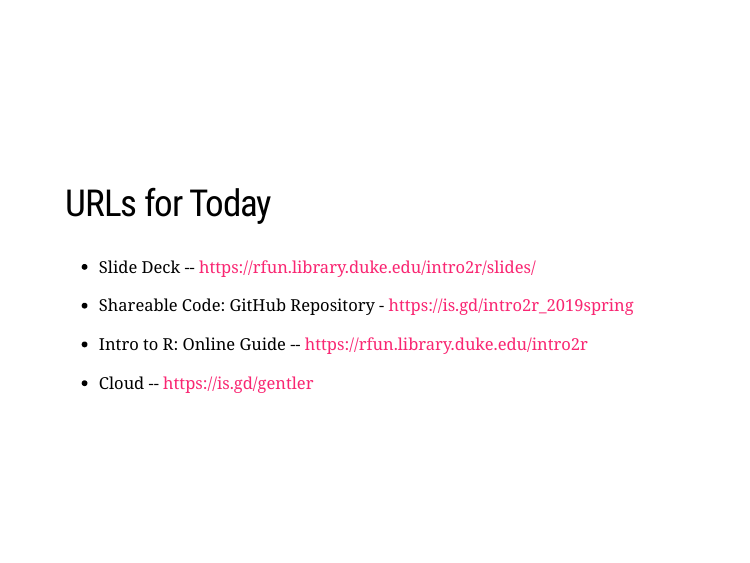
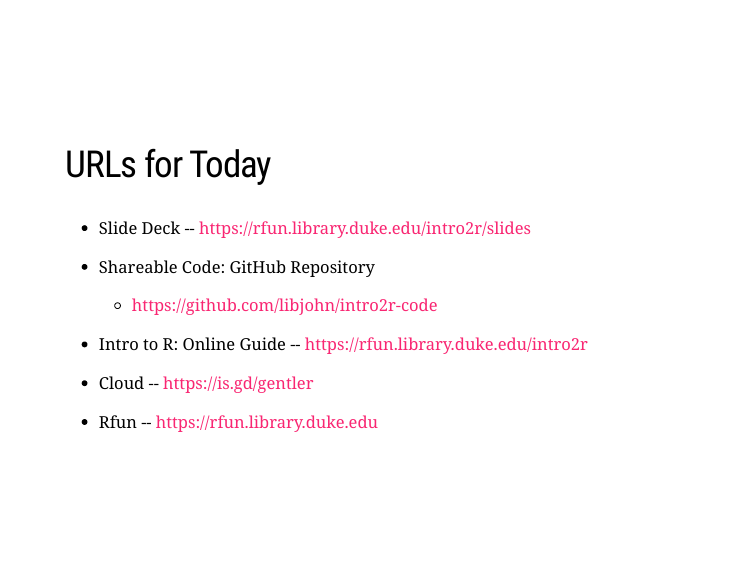
Before and after one commit to libjohn/intro2r-code, an R Markdown document (slides/index.Rmd): page 3 of 25. The pictures show the slides in the output file slides/index.html that the author committed with the source; the slides are laid out offline by our stand-in for remark.js, each with all of its steps uncovered, in fonts that may differ from those the slides ask for, and without slide numbers, shadows or browser add-ons; a font, style sheet, LaTeX package, included part or bibliography that could not be used is replaced or left out.

Commit message:
small link changes

```diff
--- a/slides/index.Rmd
+++ b/slides/index.Rmd
@@ -48,13 +48,17 @@
 class: middle
 ## URLs for Today
 
-- Slide Deck -- https://rfun.library.duke.edu/intro2r/slides/
+- Slide Deck -- https://rfun.library.duke.edu/intro2r/slides
 
-- Shareable Code:  GitHub Repository - https://is.gd/intro2r_2019spring
+- Shareable Code:  GitHub Repository
+
+    - https://github.com/libjohn/intro2r-code
 
 - Intro to R: Online Guide -- https://rfun.library.duke.edu/intro2r
 
 - Cloud -- https://is.gd/gentler
+
+- Rfun -- https://rfun.library.duke.edu
 
 ---
 class:  middle
```
Also changed, not shown: README.Rmd (+2 -0 lines), README.md, slides/index.html.
